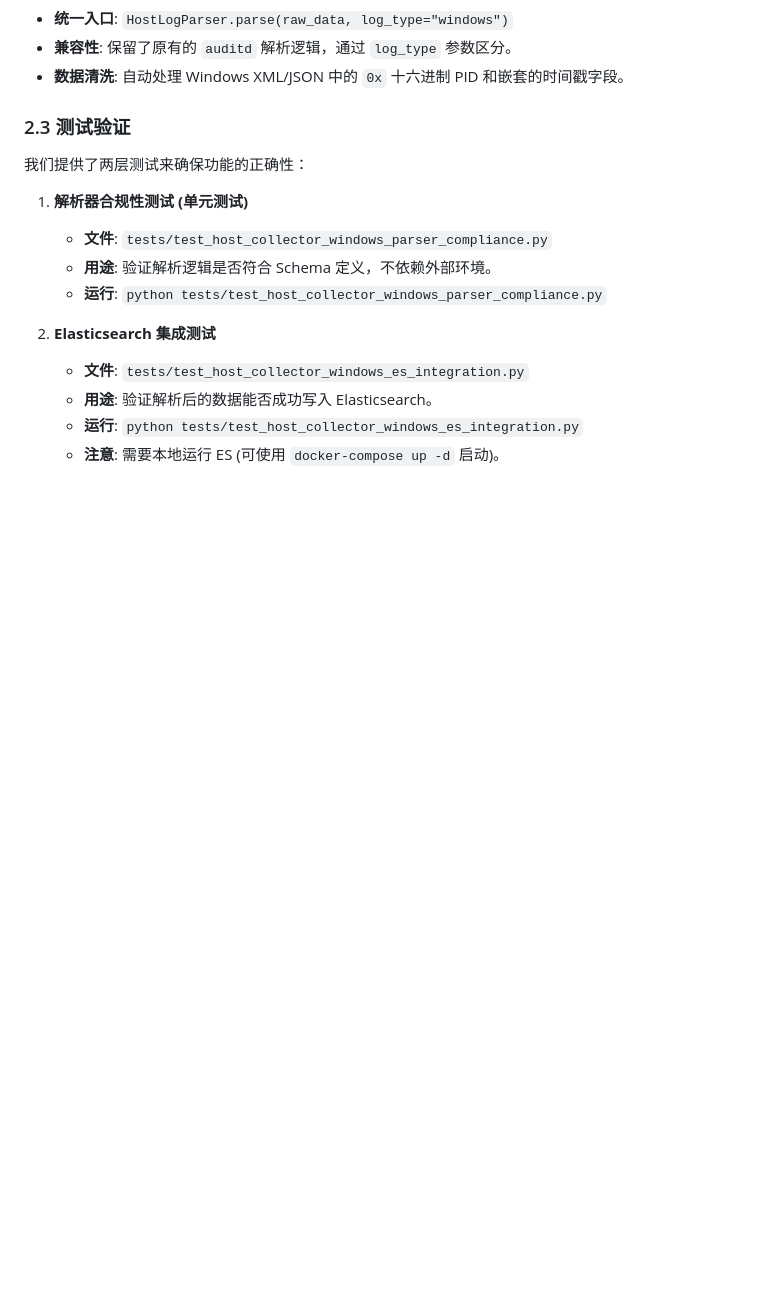
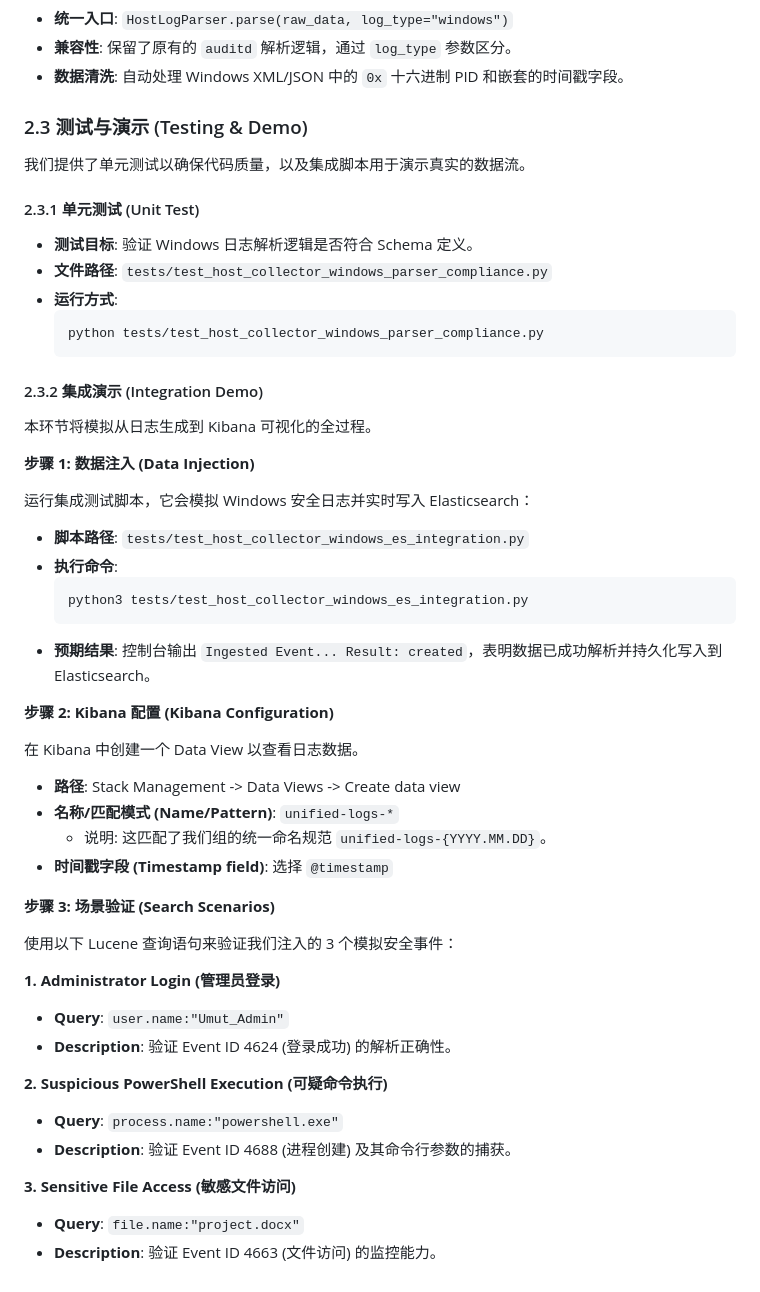
Before and after one commit to U-Petrichor/TraceX, a Markdown page: docs/组员1任务详解.md, the part around the change. Rendered like a GitHub page; blank space fills up the shorter version.

Commit message:
fix:更新组员1的任务文档，完整的介绍新增内容

````diff
--- a/docs/组员1任务详解.md
+++ b/docs/组员1任务详解.md
@@ -102,17 +102,55 @@ sudo systemctl status filebeat
 *   **兼容性**: 保留了原有的 `auditd` 解析逻辑，通过 `log_type` 参数区分。
 *   **数据清洗**: 自动处理 Windows XML/JSON 中的 `0x` 十六进制 PID 和嵌套的时间戳字段。
 
-### 2.3 测试验证
+### 2.3 测试与演示 (Testing & Demo)
 
-我们提供了两层测试来确保功能的正确性：
+我们提供了单元测试以确保代码质量，以及集成脚本用于演示真实的数据流。
 
-1.  **解析器合规性测试 (单元测试)**
-    *   **文件**: `tests/test_host_collector_windows_parser_compliance.py`
-    *   **用途**: 验证解析逻辑是否符合 Schema 定义，不依赖外部环境。
-    *   **运行**: `python tests/test_host_collector_windows_parser_compliance.py`
+#### 2.3.1 单元测试 (Unit Test)
 
-2.  **Elasticsearch 集成测试**
-    *   **文件**: `tests/test_host_collector_windows_es_integration.py`
-    *   **用途**: 验证解析后的数据能否成功写入 Elasticsearch。
-    *   **运行**: `python tests/test_host_collector_windows_es_integration.py`
-    *   **注意**: 需要本地运行 ES (可使用 `docker-compose up -d` 启动)。
+*   **测试目标**: 验证 Windows 日志解析逻辑是否符合 Schema 定义。
+*   **文件路径**: `tests/test_host_collector_windows_parser_compliance.py`
+*   **运行方式**:
+    ```bash
+    python tests/test_host_collector_windows_parser_compliance.py
+    ```
+
+#### 2.3.2 集成演示 (Integration Demo)
+
+本环节将模拟从日志生成到 Kibana 可视化的全过程。
+
+**步骤 1: 数据注入 (Data Injection)**
+
+运行集成测试脚本，它会模拟 Windows 安全日志并实时写入 Elasticsearch：
+
+*   **脚本路径**: `tests/test_host_collector_windows_es_integration.py`
+*   **执行命令**:
+    ```bash
+    python3 tests/test_host_collector_windows_es_integration.py
+    ```
+*   **预期结果**: 控制台输出 `Ingested Event... Result: created`，表明数据已成功解析并持久化写入到 Elasticsearch。
+
+**步骤 2: Kibana 配置 (Kibana Configuration)**
+
+在 Kibana 中创建一个 Data View 以查看日志数据。
+
+*   **路径**: Stack Management -> Data Views -> Create data view
+*   **名称/匹配模式 (Name/Pattern)**: `unified-logs-*`
+    *   说明: 这匹配了我们组的统一命名规范 `unified-logs-{YYYY.MM.DD}`。
+*   **时间戳字段 (Timestamp field)**: 选择 `@timestamp`
+
+**步骤 3: 场景验证 (Search Scenarios)**
+
+使用以下 Lucene 查询语句来验证我们注入的 3 个模拟安全事件：
+
+**1. Administrator Login (管理员登录)**
+*   **Query**: `user.name:"Umut_Admin"`
+*   **Description**: 验证 Event ID 4624 (登录成功) 的解析正确性。
+
+**2. Suspicious PowerShell Execution (可疑命令执行)**
+*   **Query**: `process.name:"powershell.exe"`
+*   **Description**: 验证 Event ID 4688 (进程创建) 及其命令行参数的捕获。
+
+**3. Sensitive File Access (敏感文件访问)**
+*   **Query**: `file.name:"project.docx"`
+*   **Description**: 验证 Event ID 4663 (文件访问) 的监控能力。
````
